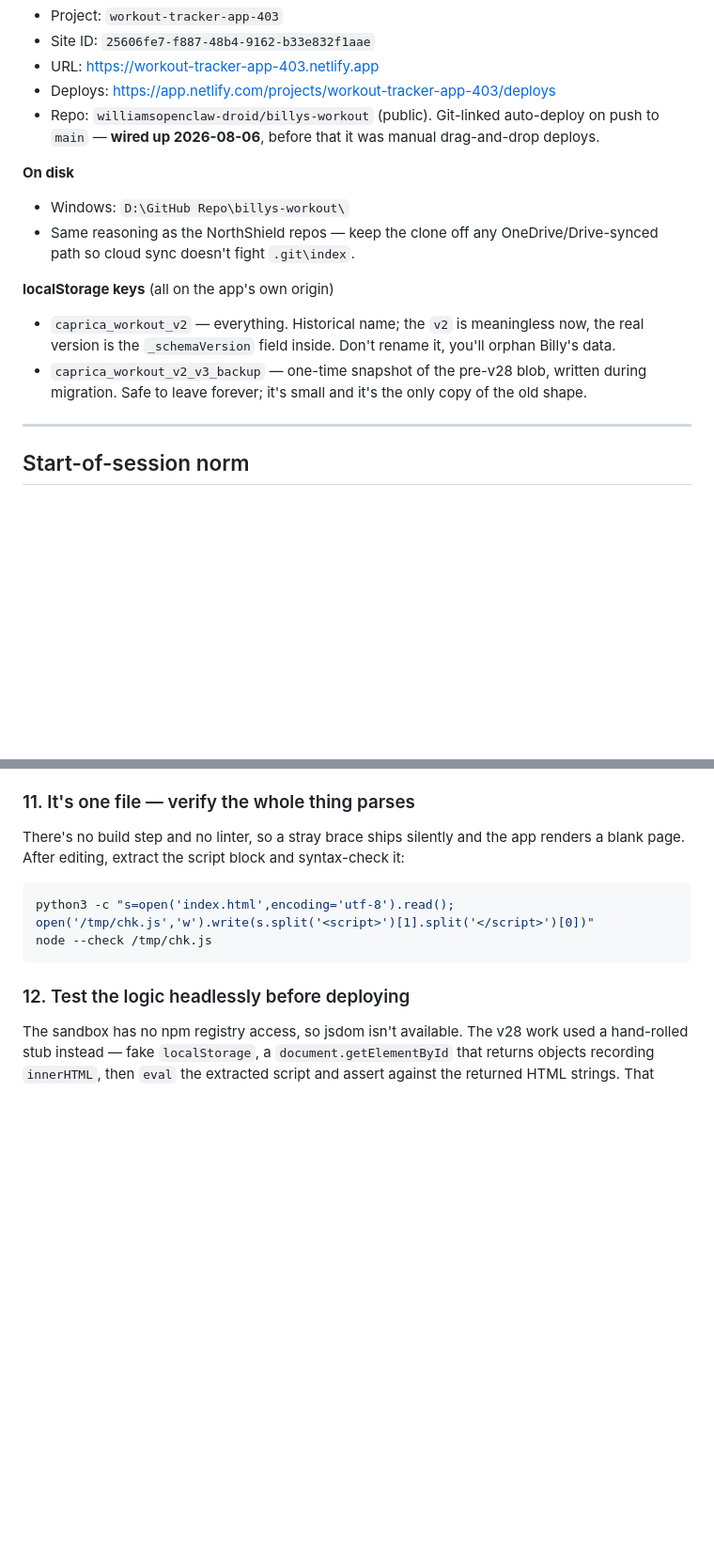
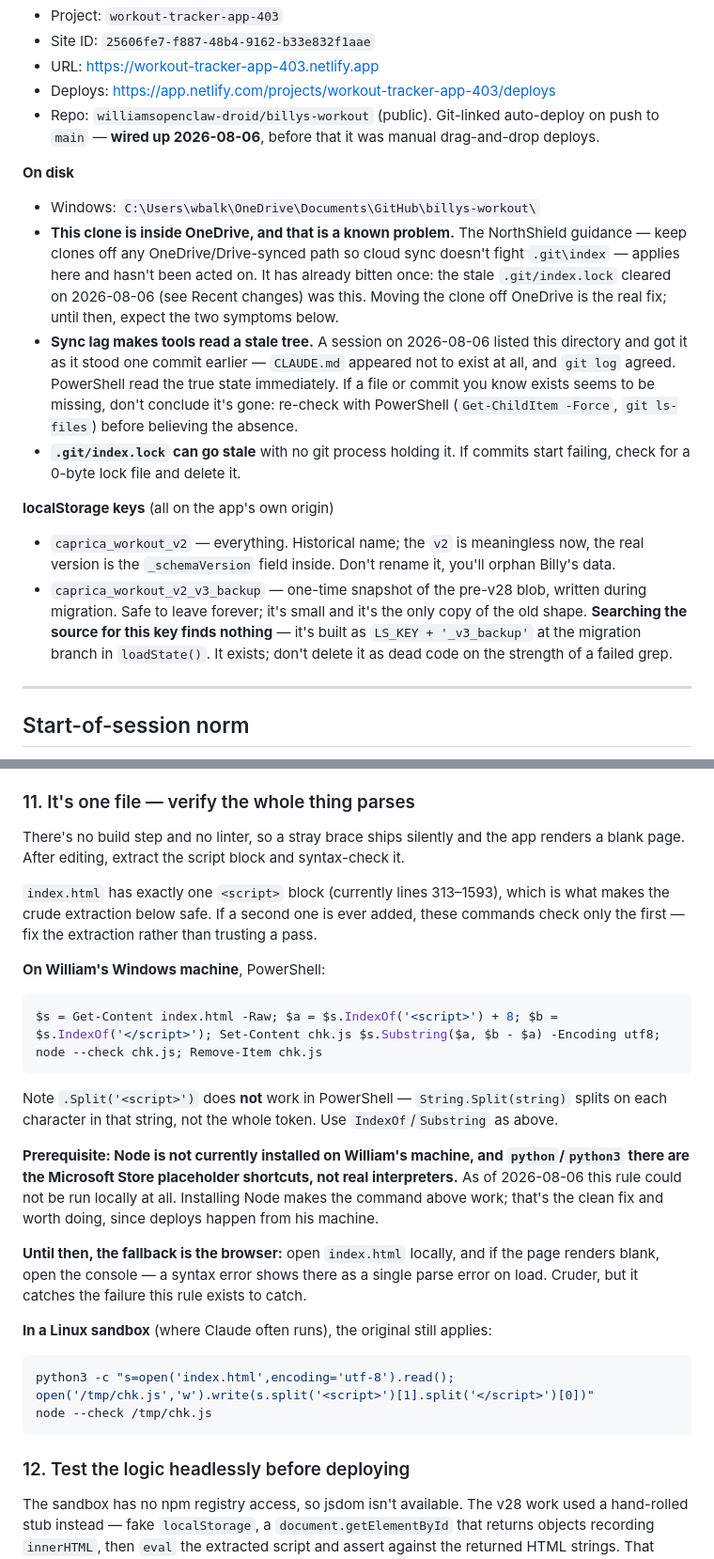
Before and after one commit to williamsopenclaw-droid/billys-workout, a Markdown page: CLAUDE.md, 2 parts joined by grey strips. Shown at 94% size. Rendered like a GitHub page; blank space fills up the shorter version.

````diff
--- a/CLAUDE.md
+++ b/CLAUDE.md
@@ -37,12 +37,14 @@ No `package.json`, no bundler, no CI. Edit `index.html` directly.
 - Repo: `williamsopenclaw-droid/billys-workout` (public). Git-linked auto-deploy on push to `main` — **wired up 2026-08-06**, before that it was manual drag-and-drop deploys.
 
 **On disk**
-- Windows: `D:\GitHub Repo\billys-workout\`
-- Same reasoning as the NorthShield repos — keep the clone off any OneDrive/Drive-synced path so cloud sync doesn't fight `.git\index`.
+- Windows: `C:\Users\wbalk\OneDrive\Documents\GitHub\billys-workout\`
+- **This clone is inside OneDrive, and that is a known problem.** The NorthShield guidance — keep clones off any OneDrive/Drive-synced path so cloud sync doesn't fight `.git\index` — applies here and hasn't been acted on. It has already bitten once: the stale `.git/index.lock` cleared on 2026-08-06 (see Recent changes) was this. Moving the clone off OneDrive is the real fix; until then, expect the two symptoms below.
+- **Sync lag makes tools read a stale tree.** A session on 2026-08-06 listed this directory and got it as it stood one commit earlier — `CLAUDE.md` appeared not to exist at all, and `git log` agreed. PowerShell read the true state immediately. If a file or commit you know exists seems to be missing, don't conclude it's gone: re-check with PowerShell (`Get-ChildItem -Force`, `git ls-files`) before believing the absence.
+- **`.git/index.lock` can go stale** with no git process holding it. If commits start failing, check for a 0-byte lock file and delete it.
 
 **localStorage keys** (all on the app's own origin)
 - `caprica_workout_v2` — everything. Historical name; the `v2` is meaningless now, the real version is the `_schemaVersion` field inside. Don't rename it, you'll orphan Billy's data.
-- `caprica_workout_v2_v3_backup` — one-time snapshot of the pre-v28 blob, written during migration. Safe to leave forever; it's small and it's the only copy of the old shape.
+- `caprica_workout_v2_v3_backup` — one-time snapshot of the pre-v28 blob, written during migration. Safe to leave forever; it's small and it's the only copy of the old shape. **Searching the source for this key finds nothing** — it's built as `LS_KEY + '_v3_backup'` at the migration branch in `loadState()`. It exists; don't delete it as dead code on the strength of a failed grep.
 
 ---
 
@@ -128,7 +130,23 @@ The `VERSION` constant at the top of `sw.js` names the cache. If you ship `index
 
 ### 11. It's one file — verify the whole thing parses
 
-There's no build step and no linter, so a stray brace ships silently and the app renders a blank page. After editing, extract the script block and syntax-check it:
+There's no build step and no linter, so a stray brace ships silently and the app renders a blank page. After editing, extract the script block and syntax-check it.
+
+`index.html` has exactly one `<script>` block (currently lines 313–1593), which is what makes the crude extraction below safe. If a second one is ever added, these commands check only the first — fix the extraction rather than trusting a pass.
+
+**On William's Windows machine**, PowerShell:
+
+```powershell
+$s = Get-Content index.html -Raw; $a = $s.IndexOf('<script>') + 8; $b = $s.IndexOf('</script>'); Set-Content chk.js $s.Substring($a, $b - $a) -Encoding utf8; node --check chk.js; Remove-Item chk.js
+```
+
+Note `.Split('<script>')` does **not** work in PowerShell — `String.Split(string)` splits on each character in that string, not the whole token. Use `IndexOf`/`Substring` as above.
+
+**Prerequisite: Node is not currently installed on William's machine, and `python`/`python3` there are the Microsoft Store placeholder shortcuts, not real interpreters.** As of 2026-08-06 this rule could not be run locally at all. Installing Node makes the command above work; that's the clean fix and worth doing, since deploys happen from his machine.
+
+**Until then, the fallback is the browser:** open `index.html` locally, and if the page renders blank, open the console — a syntax error shows there as a single parse error on load. Cruder, but it catches the failure this rule exists to catch.
+
+**In a Linux sandbox** (where Claude often runs), the original still applies:
 
 ```bash
 python3 -c "s=open('index.html',encoding='utf-8').read(); open('/tmp/chk.js','w').write(s.split('<script>')[1].split('</script>')[0])"
````
Also changed, not shown: other parts of CLAUDE.md (+10 -2 lines).
